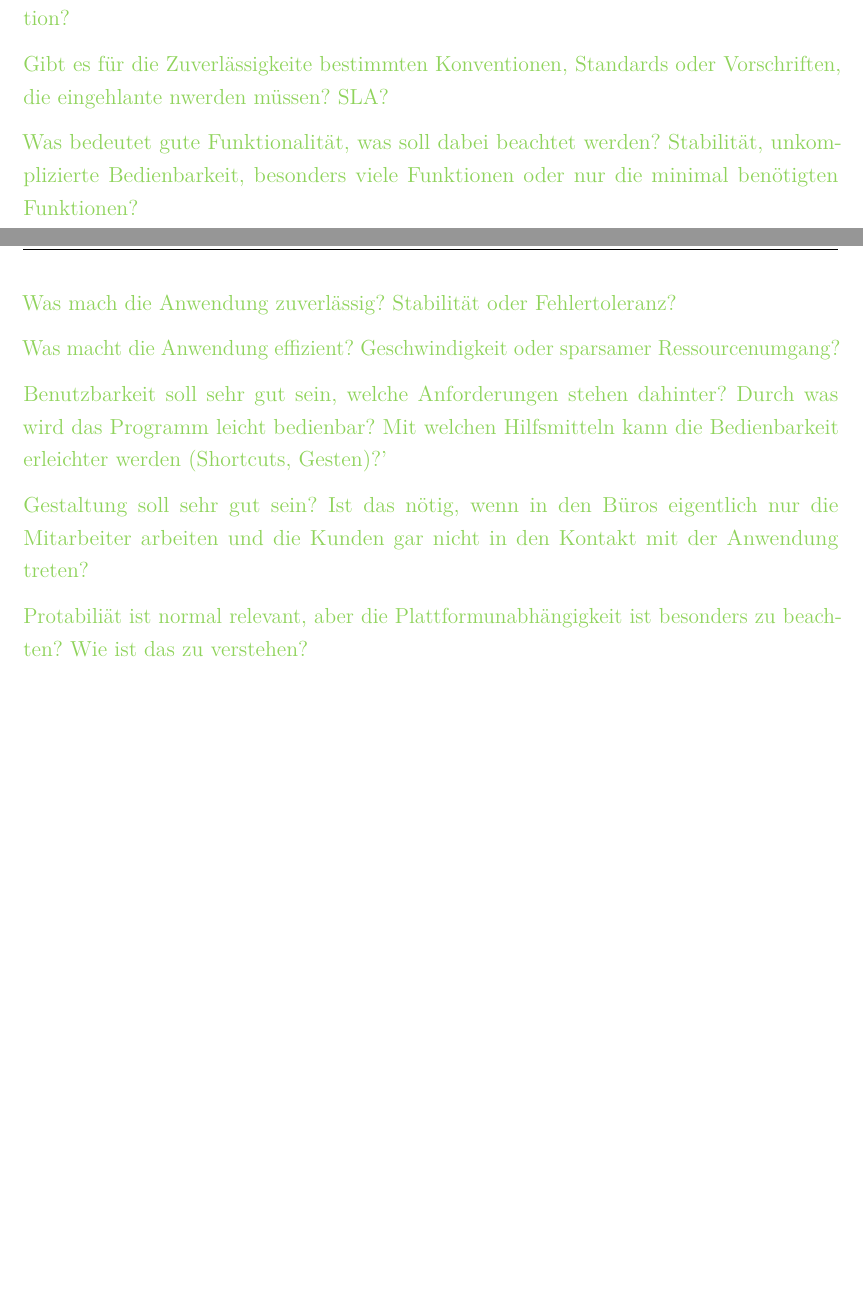
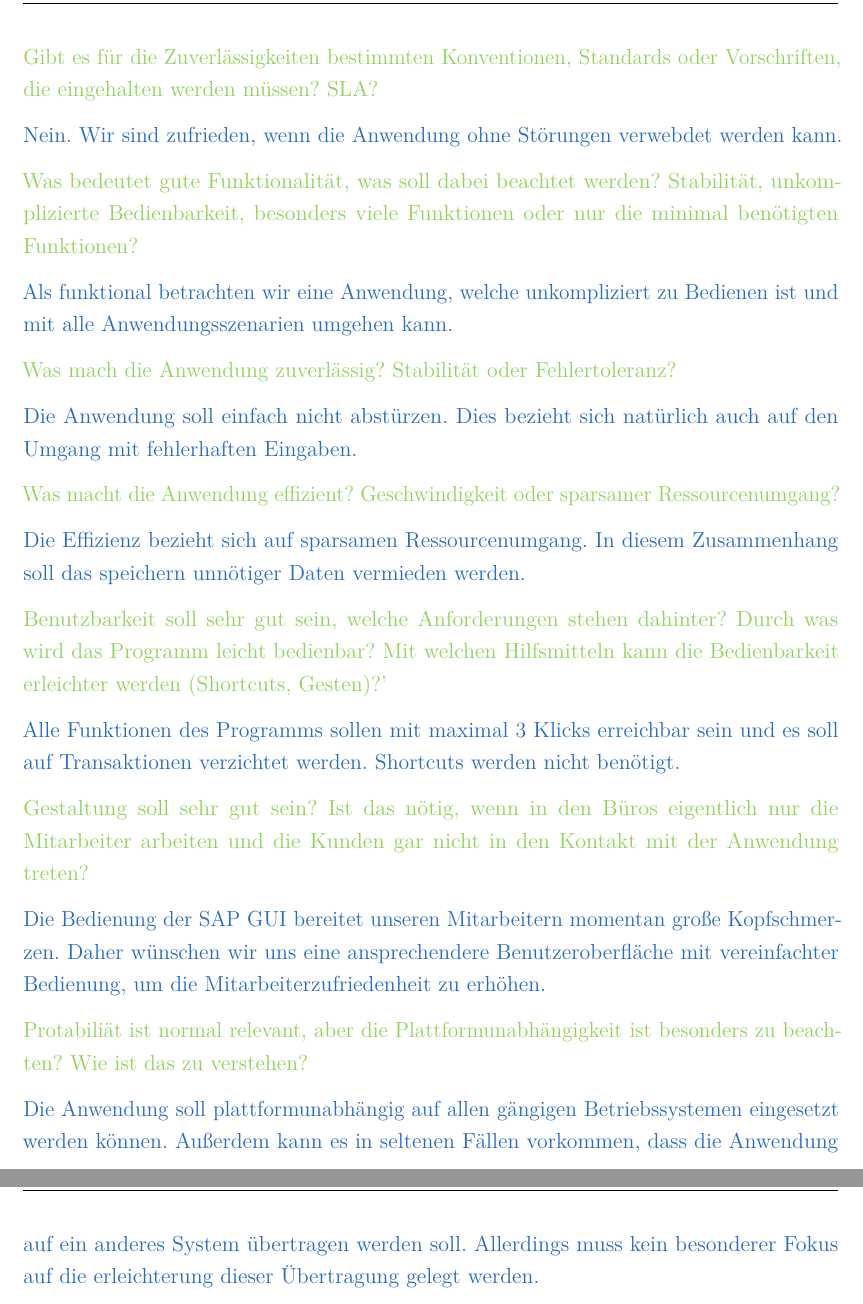
Before and after one commit to JPHelios/SWE_Programmentwurf, a LaTeX document (Latex/Praxisbericht.tex, which reads Latex/Inhalt/04_Inhalt/chapter_5.tex): two parts of pages 27 and 28 of 28 before the commit and two parts of pages 28 and 29 of 29 after it, joined at a grey line, cut so that both start at the same text, the shorter picture padded with empty space. Compiled offline with pdfLaTeX.

Commit message:
Qualitätsanforderungen Antworten

```diff
--- a/Latex/Inhalt/04_Inhalt/chapter_5.tex
+++ b/Latex/Inhalt/04_Inhalt/chapter_5.tex
@@ -445,19 +452,35 @@ Möglichst alle Daten sollen vom alten in das neue System übertragen werden.
     \end{tabular}
 \end{center}
 
+\textcolor{YellowGreen}{Gibt es für die Zuverlässigkeiten bestimmten Konventionen, Standards oder Vorschriften, die eingehalten werden müssen? SLA?}
 
-\textcolor{YellowGreen}{Was bedeuten die einzelnen Begriffe und ihre Bewertung für die zu entwickelnde Applikation?}
-
-\textcolor{YellowGreen}{Gibt es für die Zuverlässigkeite bestimmten Konventionen, Standards oder Vorschriften, die eingehlante nwerden müssen? SLA?}
+\textcolor{NavyBlue}{Nein. Wir sind zufrieden, wenn die Anwendung ohne Störungen verwebdet werden kann.}
 
 \textcolor{YellowGreen}{Was bedeutet gute Funktionalität, was soll dabei beachtet werden? Stabilität, unkomplizierte Bedienbarkeit, besonders viele Funktionen oder nur die minimal benötigten Funktionen?}
 
+\textcolor{NavyBlue}{Als funktional betrachten wir eine Anwendung, welche unkompliziert zu Bedienen ist und mit alle Anwendungsszenarien umgehen kann.}
+
+
 \textcolor{YellowGreen}{Was mach die Anwendung zuverlässig? Stabilität oder Fehlertoleranz?}
+
+\textcolor{NavyBlue}{Die Anwendung soll einfach nicht abstürzen. Dies bezieht sich natürlich auch auf den Umgang mit fehlerhaften Eingaben.}
+
 
 \textcolor{YellowGreen}{Was macht die Anwendung effizient? Geschwindigkeit oder sparsamer Ressourcenumgang?}
 
+\textcolor{NavyBlue}{Die Effizienz bezieht sich auf sparsamen Ressourcenumgang. In diesem Zusammenhang soll das speichern unnötiger Daten vermieden werden.}
+
+
 \textcolor{YellowGreen}{Benutzbarkeit soll sehr gut sein, welche Anforderungen stehen dahinter? Durch was wird das Programm leicht bedienbar? Mit welchen Hilfsmitteln kann die Bedienbarkeit erleichter werden (Shortcuts, Gesten)?'}
+
+\textcolor{NavyBlue}{Alle Funktionen des Programms sollen mit maximal 3 Klicks erreichbar sein und es soll auf Transaktionen verzichtet werden. Shortcuts werden nicht benötigt.}
+
 
 \textcolor{YellowGreen}{Gestaltung soll sehr gut sein? Ist das nötig, wenn in den Büros eigentlich nur die Mitarbeiter arbeiten und die Kunden gar nicht in den Kontakt mit der Anwendung treten?}
 
+\textcolor{NavyBlue}{Die Bedienung der SAP GUI bereitet unseren Mitarbeitern momentan große Kopfschmerzen. Daher wünschen wir uns eine ansprechendere Benutzeroberfläche mit vereinfachter Bedienung, um die Mitarbeiterzufriedenheit zu erhöhen.}
+
+
 \textcolor{YellowGreen}{Protabiliät ist normal relevant, aber die Plattformunabhängigkeit ist besonders zu beachten? Wie ist das zu verstehen?}
+
+\textcolor{NavyBlue}{Die Anwendung soll plattformunabhängig auf allen gängigen Betriebssystemen eingesetzt werden können. Außerdem kann es in seltenen Fällen vorkommen, dass die Anwendung auf ein anderes System übertragen werden soll. Allerdings muss kein besonderer Fokus auf die erleichterung dieser Übertragung gelegt werden.}
```
Also changed, not shown: Latex/Inhalt/04_Inhalt/chapter_5.tex (9 more changed lines).
